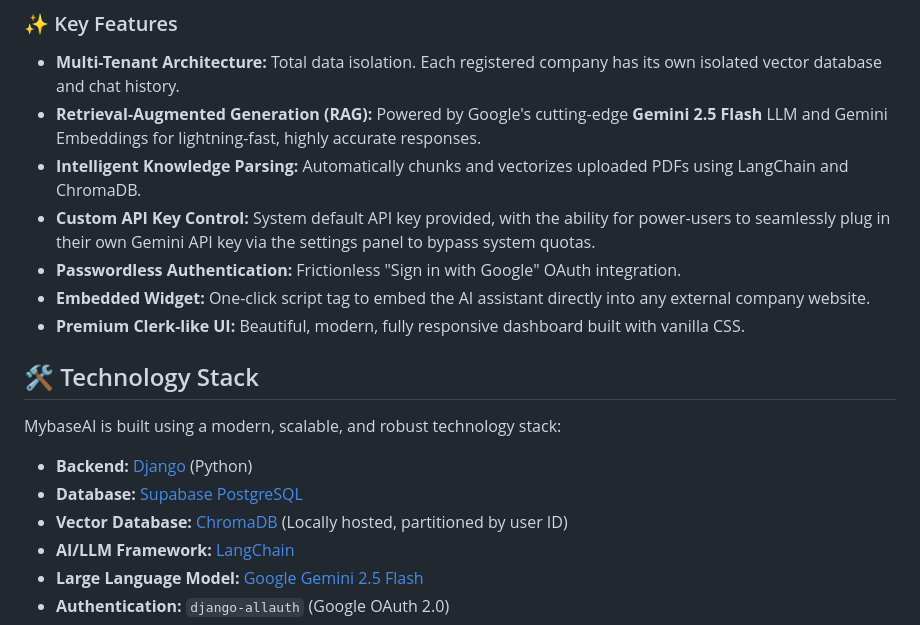
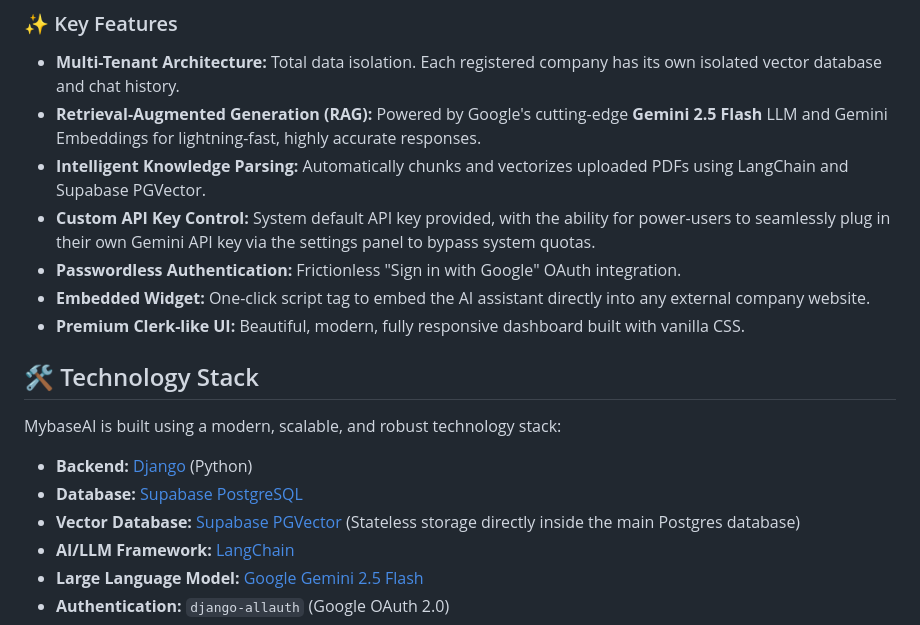
Before and after one commit to Abdiwahab23/MyBaseAI, a Markdown page: README.md, the part around one of its changes. GitHub-like rendering.

Commit message:
Update README with live demo link and Supabase PGVector stack update

```diff
--- a/README.md
+++ b/README.md
@@ -16,7 +17,7 @@ Instead of relying on generic AI, companies can securely upload their internal d
 
 - **Multi-Tenant Architecture:** Total data isolation. Each registered company has its own isolated vector database and chat history.
 - **Retrieval-Augmented Generation (RAG):** Powered by Google's cutting-edge **Gemini 2.5 Flash** LLM and Gemini Embeddings for lightning-fast, highly accurate responses.
-- **Intelligent Knowledge Parsing:** Automatically chunks and vectorizes uploaded PDFs using LangChain and ChromaDB.
+- **Intelligent Knowledge Parsing:** Automatically chunks and vectorizes uploaded PDFs using LangChain and Supabase PGVector.
 - **Custom API Key Control:** System default API key provided, with the ability for power-users to seamlessly plug in their own Gemini API key via the settings panel to bypass system quotas.
 - **Passwordless Authentication:** Frictionless "Sign in with Google" OAuth integration.
 - **Embedded Widget:** One-click script tag to embed the AI assistant directly into any external company website.
@@ -28,7 +29,7 @@ MybaseAI is built using a modern, scalable, and robust technology stack:
 
 - **Backend:** [Django](https://www.djangoproject.com/) (Python)
 - **Database:** [Supabase PostgreSQL](https://supabase.com/)
-- **Vector Database:** [ChromaDB](https://www.trychroma.com/) (Locally hosted, partitioned by user ID)
+- **Vector Database:** [Supabase PGVector](https://supabase.com/docs/guides/ai/vector-columns) (Stateless storage directly inside the main Postgres database)
 - **AI/LLM Framework:** [LangChain](https://www.langchain.com/)
 - **Large Language Model:** [Google Gemini 2.5 Flash](https://ai.google.dev/)
 - **Authentication:** `django-allauth` (Google OAuth 2.0)
```
Also changed, not shown: other parts of README.md (+1 -0 lines).
